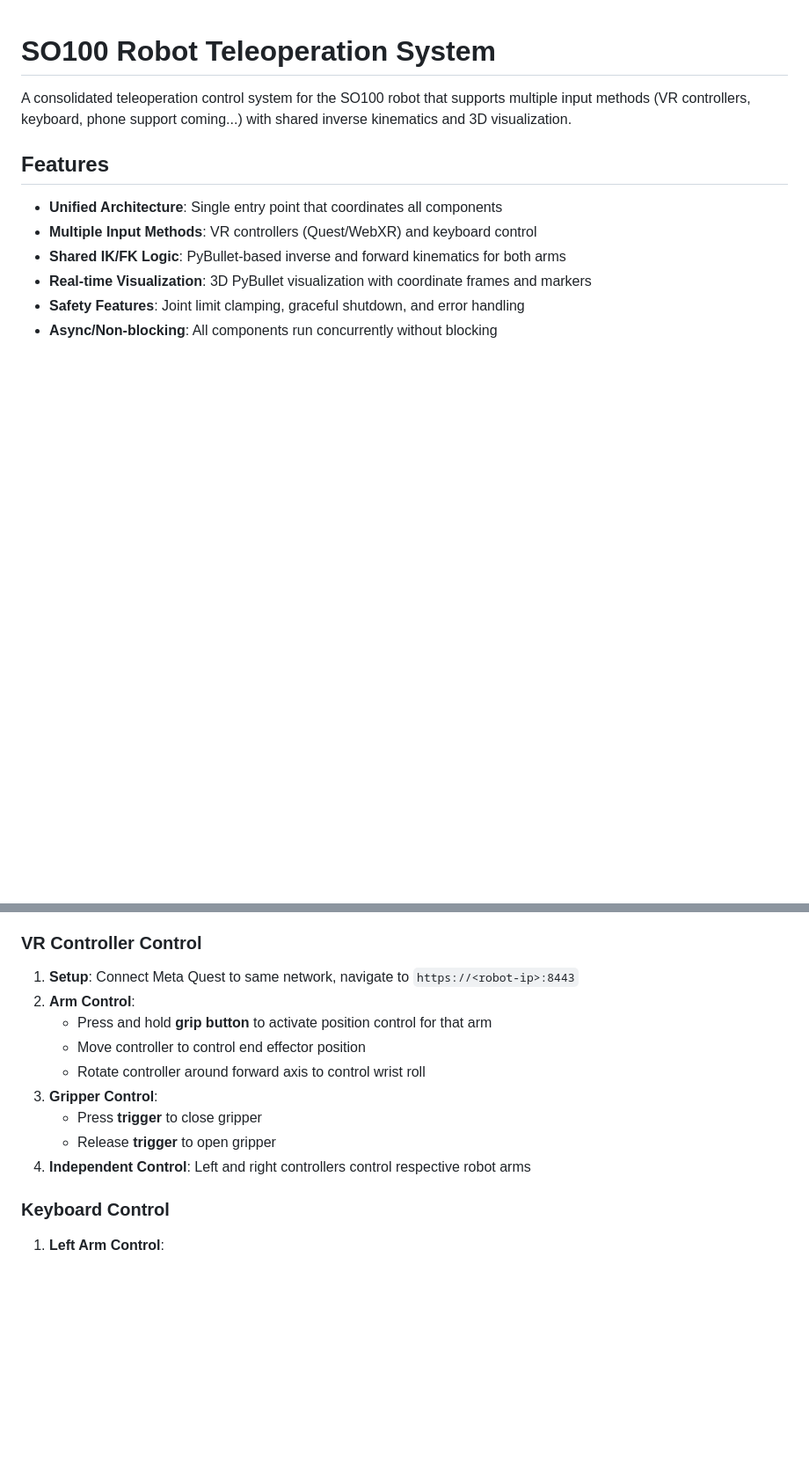
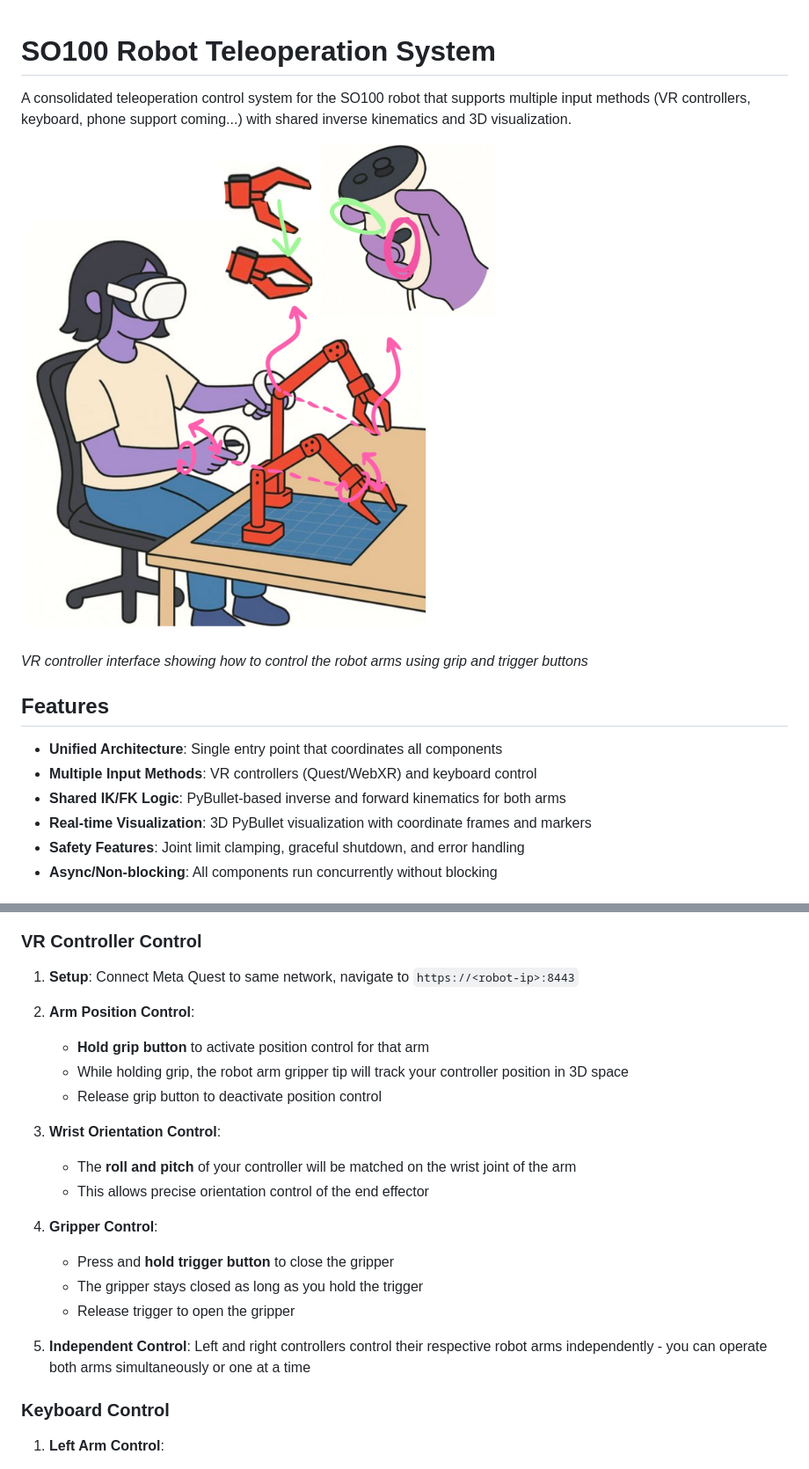
Before and after one commit to ETHRoboticsClub/piper-robot-server, a Markdown page: README.md, 2 parts joined by grey strips. Shown: that part at 88% size. Rendered like a GitHub page; pictures changed too: teleop_instructions.jpg (added); blank space fills up the shorter version.

Commit message:
add instruction image

```diff
--- a/README.md
+++ b/README.md
@@ -1,6 +1,10 @@
 # SO100 Robot Teleoperation System
 
 A consolidated teleoperation control system for the SO100 robot that supports multiple input methods (VR controllers, keyboard, phone support coming...) with shared inverse kinematics and 3D visualization.
+
+![VR Controller Instructions](teleop_instructions.jpg)
+
+*VR controller interface showing how to control the robot arms using grip and trigger buttons*
 
 ## Features
 
@@ -124,14 +128,22 @@ python -m teleop --no-viz
 ### VR Controller Control
 
 1. **Setup**: Connect Meta Quest to same network, navigate to `https://<robot-ip>:8443`
-2. **Arm Control**:
-   - Press and hold **grip button** to activate position control for that arm
-   - Move controller to control end effector position
-   - Rotate controller around forward axis to control wrist roll
-3. **Gripper Control**:
-   - Press **trigger** to close gripper
-   - Release **trigger** to open gripper
-4. **Independent Control**: Left and right controllers control respective robot arms
+
+2. **Arm Position Control**:
+   - **Hold grip button** to activate position control for that arm
+   - While holding grip, the robot arm gripper tip will track your controller position in 3D space
+   - Release grip button to deactivate position control
+
+3. **Wrist Orientation Control**:
+   - The **roll and pitch** of your controller will be matched on the wrist joint of the arm
+   - This allows precise orientation control of the end effector
+
+4. **Gripper Control**:
+   - Press and **hold trigger button** to close the gripper
+   - The gripper stays closed as long as you hold the trigger
+   - Release trigger to open the gripper
+
+5. **Independent Control**: Left and right controllers control their respective robot arms independently - you can operate both arms simultaneously or one at a time
 
 ### Keyboard Control
 
```
Also changed, not shown: 3 other files.
